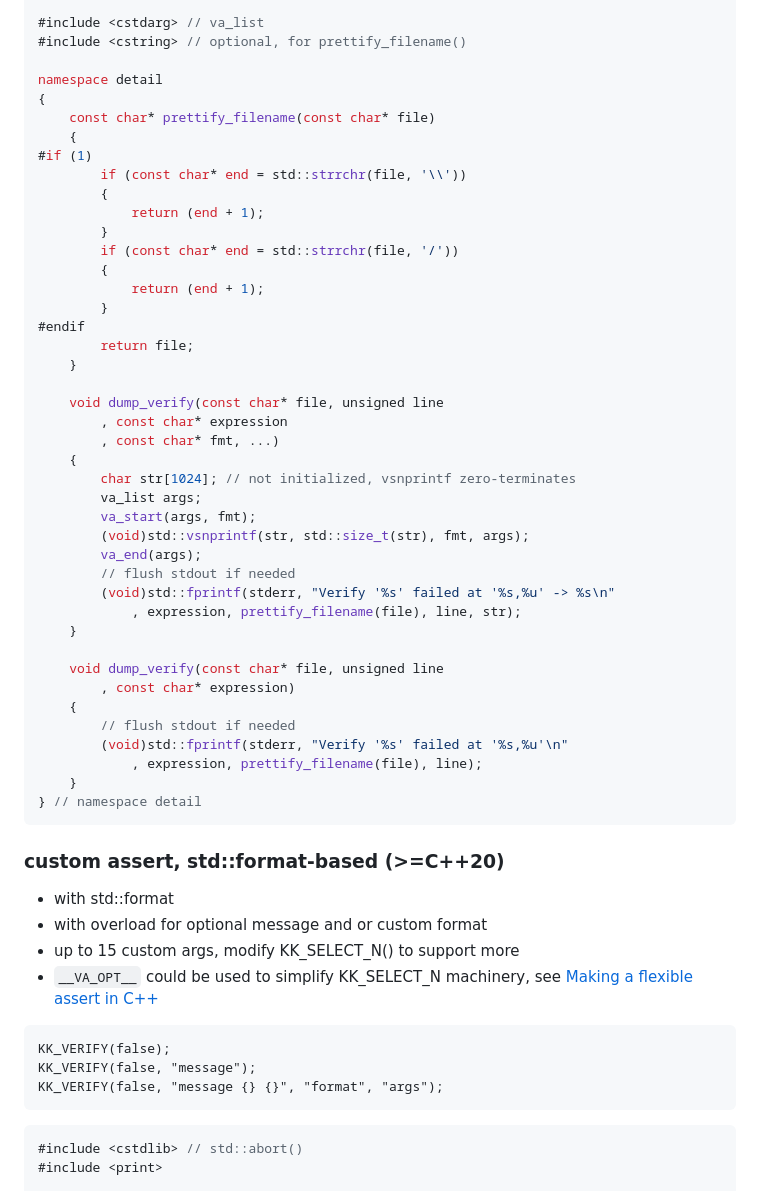
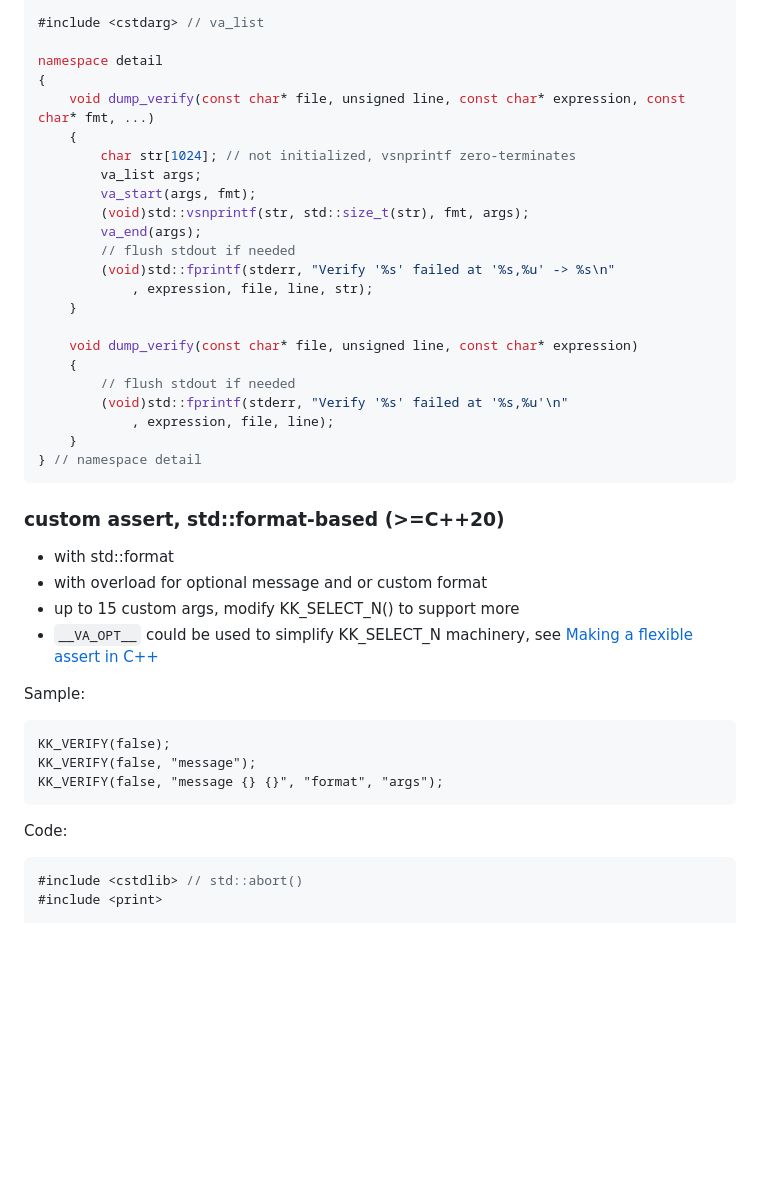
Before and after one commit to grishavanika/grishavanika.github.io, a Markdown page: cpp_snippets.md, the part around one of its changes. Rendered like a GitHub page; blank space fills up the shorter version.

````diff
--- a/cpp_snippets.md
+++ b/cpp_snippets.md
@@ -180,28 +246,10 @@ KK_VERIFY(false, "message %s %s", "format", "args");
     )
 
 #include <cstdarg> // va_list
-#include <cstring> // optional, for prettify_filename()
 
 namespace detail
 {
-    const char* prettify_filename(const char* file)
-    {
-#if (1)
-        if (const char* end = std::strrchr(file, '\\'))
-        {
-            return (end + 1);
-        }
-        if (const char* end = std::strrchr(file, '/'))
-        {
-            return (end + 1);
-        }
-#endif
-        return file;
-    }
-
-    void dump_verify(const char* file, unsigned line
-        , const char* expression
-        , const char* fmt, ...)
+    void dump_verify(const char* file, unsigned line, const char* expression, const char* fmt, ...)
     {
         char str[1024]; // not initialized, vsnprintf zero-terminates
         va_list args;
@@ -210,15 +258,14 @@ namespace detail
         va_end(args);
         // flush stdout if needed
         (void)std::fprintf(stderr, "Verify '%s' failed at '%s,%u' -> %s\n"
-            , expression, prettify_filename(file), line, str);
+            , expression, file, line, str);
     }
 
-    void dump_verify(const char* file, unsigned line
-        , const char* expression)
+    void dump_verify(const char* file, unsigned line, const char* expression)
     {
         // flush stdout if needed
         (void)std::fprintf(stderr, "Verify '%s' failed at '%s,%u'\n"
-            , expression, prettify_filename(file), line);
+            , expression, file, line);
     }
 } // namespace detail
 ```
@@ -230,11 +277,15 @@ namespace detail
  * up to 15 custom args, modify KK_SELECT_N() to support more
  * `__VA_OPT__` could be used to simplify KK_SELECT_N machinery, see [Making a flexible assert in C++](https://www.dominikgrabiec.com/c++/2023/02/28/making_a_flexible_assert.html)
 
+Sample:
+
 ``` {.numberLines}
 KK_VERIFY(false);
 KK_VERIFY(false, "message");
 KK_VERIFY(false, "message {} {}", "format", "args");
 ```
+
+Code:
 
 ```cpp {.numberLines}
 #include <cstdlib> // std::abort()
````
Also changed, not shown: other parts of cpp_snippets.md (+67 -1 lines).
